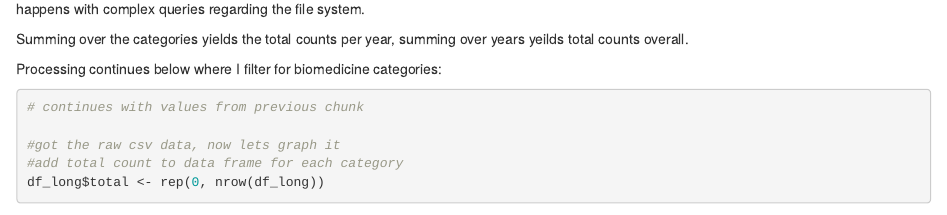
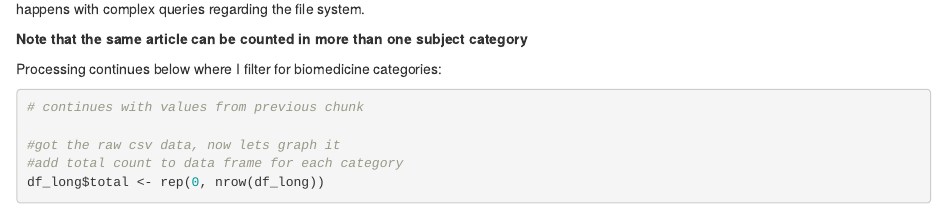
Before and after one commit to breckbaldwin/CZI_NumFOCUS_materials, an R Markdown document (index.Rmd): the page in a window 1100 px wide, from 4890 px down. Rendered offline with R 4.5, knitr and Pandoc, with nearby package versions; code that draws random numbers runs with fixed seeds of ours; some code elsewhere in the file could not run offline.

Commit message:
yet more edits

```diff
--- a/index.Rmd
+++ b/index.Rmd
@@ -213,7 +213,7 @@ write.csv(
 
 Two files are created named after the query,  `scopus_data/jupyter.csv` and `scopus_data/jupyter_long.csv` with results. Not clear what happens with complex queries regarding the file system.
 
-Summing over the categories yields the total counts per year, summing over years yeilds total counts overall.
+ **Note that the same article can be counted in more than one subject category**
 
 Processing continues below where I filter for biomedicine categories:
 
```
Also changed, not shown: index.html, index.Rmd (2 more changed lines).
